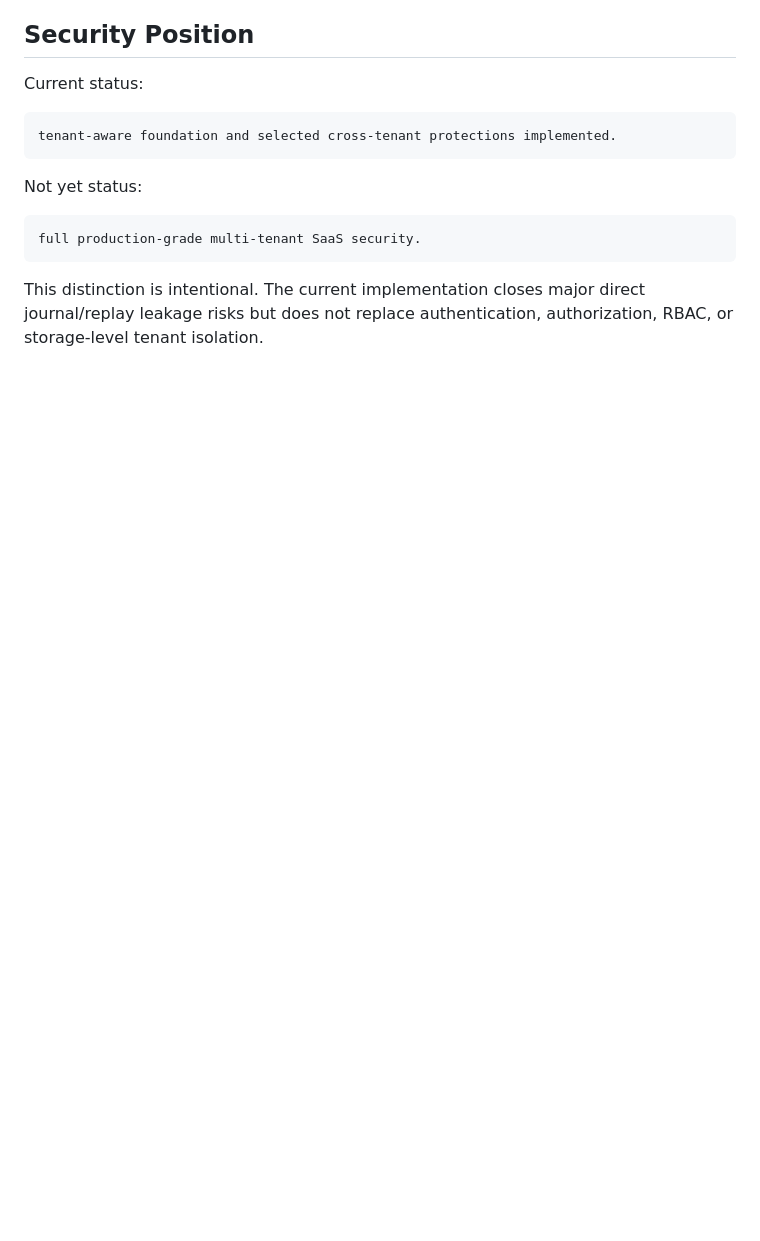
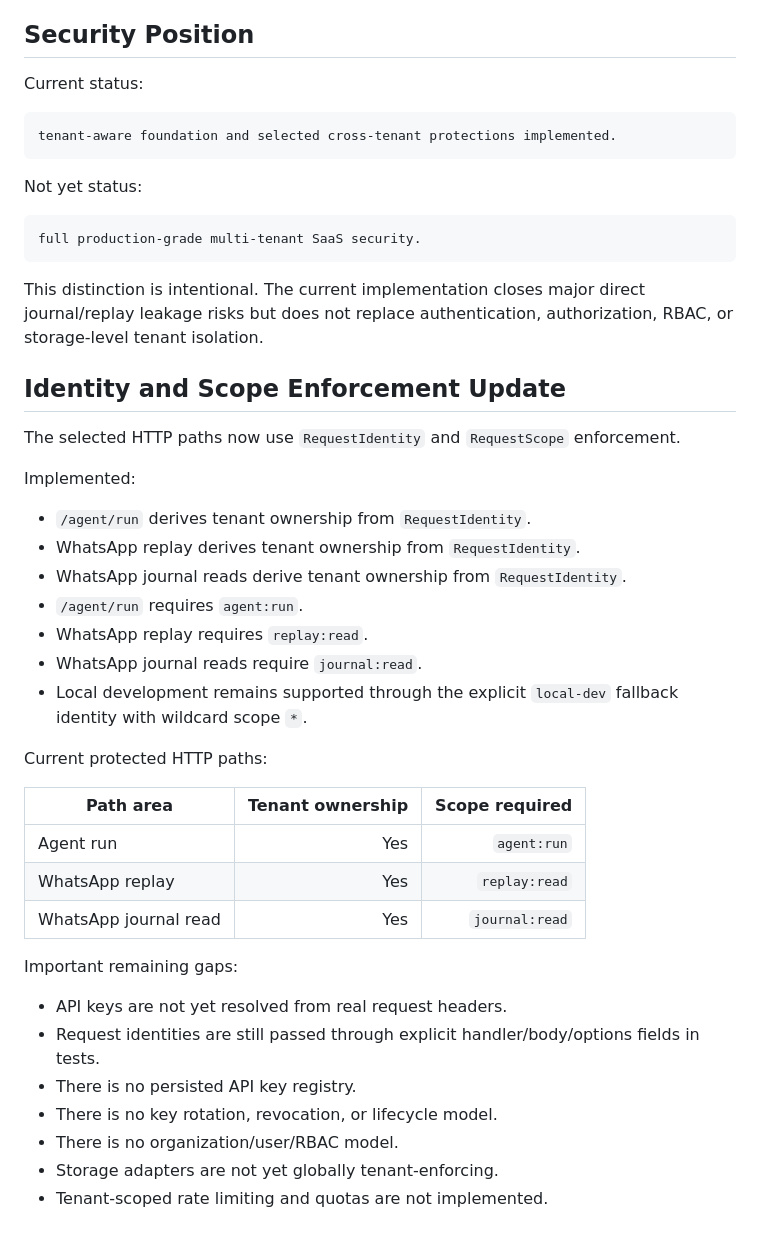
Before and after one commit to crasofuentes-hub/deterministic-agent-system, a Markdown page: docs/tenant-security-model.md, the part around the change. Rendered like a GitHub page; blank space fills up the shorter version.

Commit message:
docs(security): update identity scope enforcement status

```diff
--- a/docs/tenant-security-model.md
+++ b/docs/tenant-security-model.md
@@ -103,3 +103,34 @@ Not yet status:
     full production-grade multi-tenant SaaS security.
 
 This distinction is intentional. The current implementation closes major direct journal/replay leakage risks but does not replace authentication, authorization, RBAC, or storage-level tenant isolation.
+## Identity and Scope Enforcement Update
+
+The selected HTTP paths now use `RequestIdentity` and `RequestScope` enforcement.
+
+Implemented:
+
+- `/agent/run` derives tenant ownership from `RequestIdentity`.
+- WhatsApp replay derives tenant ownership from `RequestIdentity`.
+- WhatsApp journal reads derive tenant ownership from `RequestIdentity`.
+- `/agent/run` requires `agent:run`.
+- WhatsApp replay requires `replay:read`.
+- WhatsApp journal reads require `journal:read`.
+- Local development remains supported through the explicit `local-dev` fallback identity with wildcard scope `*`.
+
+Current protected HTTP paths:
+
+| Path area | Tenant ownership | Scope required |
+|---|---:|---:|
+| Agent run | Yes | `agent:run` |
+| WhatsApp replay | Yes | `replay:read` |
+| WhatsApp journal read | Yes | `journal:read` |
+
+Important remaining gaps:
+
+- API keys are not yet resolved from real request headers.
+- Request identities are still passed through explicit handler/body/options fields in tests.
+- There is no persisted API key registry.
+- There is no key rotation, revocation, or lifecycle model.
+- There is no organization/user/RBAC model.
+- Storage adapters are not yet globally tenant-enforcing.
+- Tenant-scoped rate limiting and quotas are not implemented.
```
Also changed, not shown: docs/red-flags-current-status.md (+31 -0 lines).
